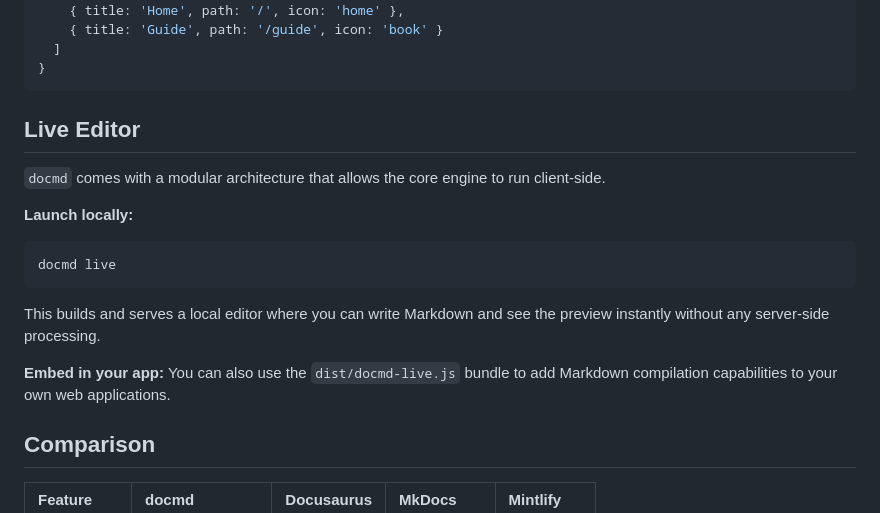
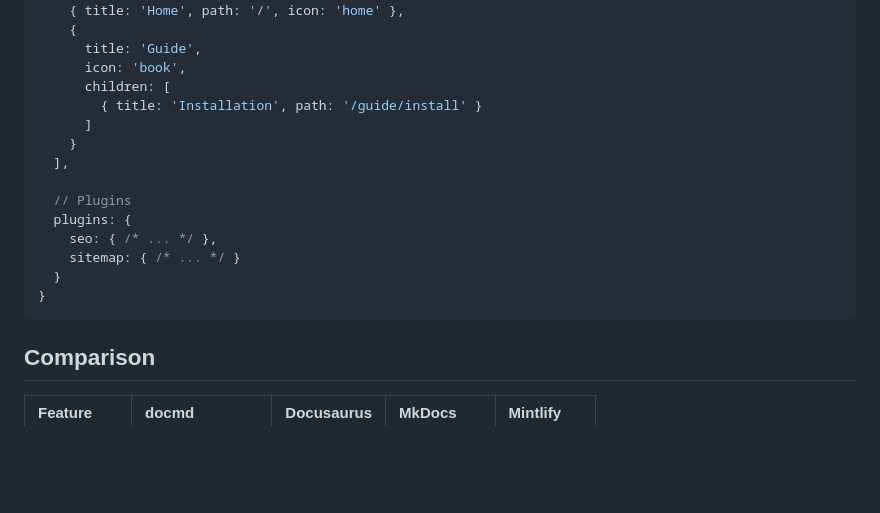
Before and after one commit to mgks/docmd, a Markdown page: README.md, the part around one of its changes. GitHub-like rendering; blank space fills up the shorter version.

````diff
--- a/README.md
+++ b/README.md
@@ -127,22 +126,21 @@ module.exports = {
   navigation: [
     { title: 'Home', path: '/', icon: 'home' },
-    { title: 'Guide', path: '/guide', icon: 'book' }
-  ]
+    {
+      title: 'Guide',
+      icon: 'book',
+      children: [
+        { title: 'Installation', path: '/guide/install' }
+      ]
+    }
+  ],
+
+  // Plugins
+  plugins: {
+    seo: { /* ... */ },
+    sitemap: { /* ... */ }
+  }
 }
 ```
-
-## Live Editor
-
-`docmd` comes with a modular architecture that allows the core engine to run client-side.
-
-**Launch locally:**
-```bash
-docmd live
-```
-This builds and serves a local editor where you can write Markdown and see the preview instantly without any server-side processing.
-
-**Embed in your app:**
-You can also use the `dist/docmd-live.js` bundle to add Markdown compilation capabilities to your own web applications.
 
 ## Comparison
 
````
Also changed, not shown: other parts of README.md (+47 -48 lines).
